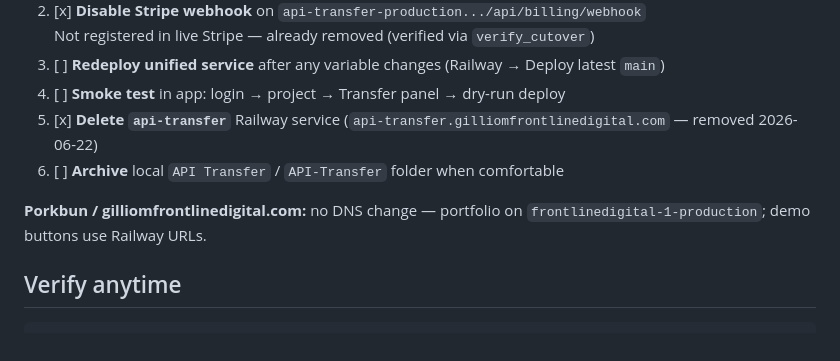
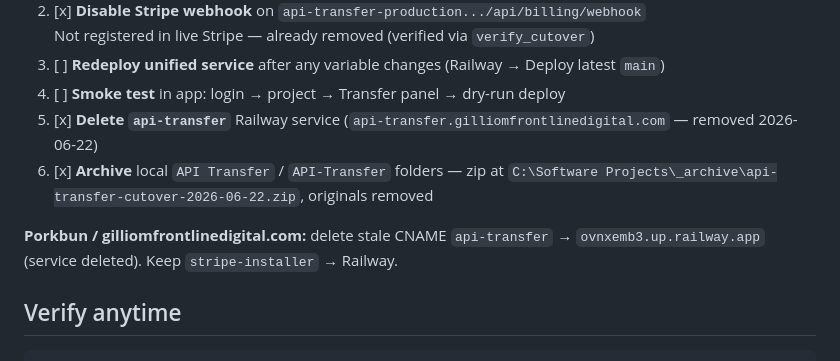
Before and after one commit to dallas8000-ops/Deployment-Stripe-center, a Markdown page: docs/MERGE-STATUS.md, the part around the change. GitHub-like rendering.

Commit message:
Document local API Transfer archive and Porkbun CNAME cleanup.
Both duplicate folders zipped to _archive and removed; note stale api-transfer DNS record to delete in Porkbun.

Co-authored-by: Cursor <cursoragent@cursor.com>

```diff
--- a/docs/MERGE-STATUS.md
+++ b/docs/MERGE-STATUS.md
@@ -64,9 +64,9 @@ These require Stripe Dashboard clicks or optional provider token setup:
 3. [ ] **Redeploy unified service** after any variable changes (Railway → Deploy latest `main`)
 4. [ ] **Smoke test** in app: login → project → Transfer panel → dry-run deploy
 5. [x] **Delete `api-transfer`** Railway service (`api-transfer.gilliomfrontlinedigital.com` — removed 2026-06-22)
-6. [ ] **Archive** local `API Transfer` / `API-Transfer` folder when comfortable
+6. [x] **Archive** local `API Transfer` / `API-Transfer` folders — zip at `C:\Software Projects\_archive\api-transfer-cutover-2026-06-22.zip`, originals removed
 
-**Porkbun / gilliomfrontlinedigital.com:** no DNS change — portfolio on `frontlinedigital-1-production`; demo buttons use Railway URLs.
+**Porkbun / gilliomfrontlinedigital.com:** delete stale CNAME `api-transfer` → `ovnxemb3.up.railway.app` (service deleted). Keep `stripe-installer` → Railway.
 
 ## Verify anytime
 
```
